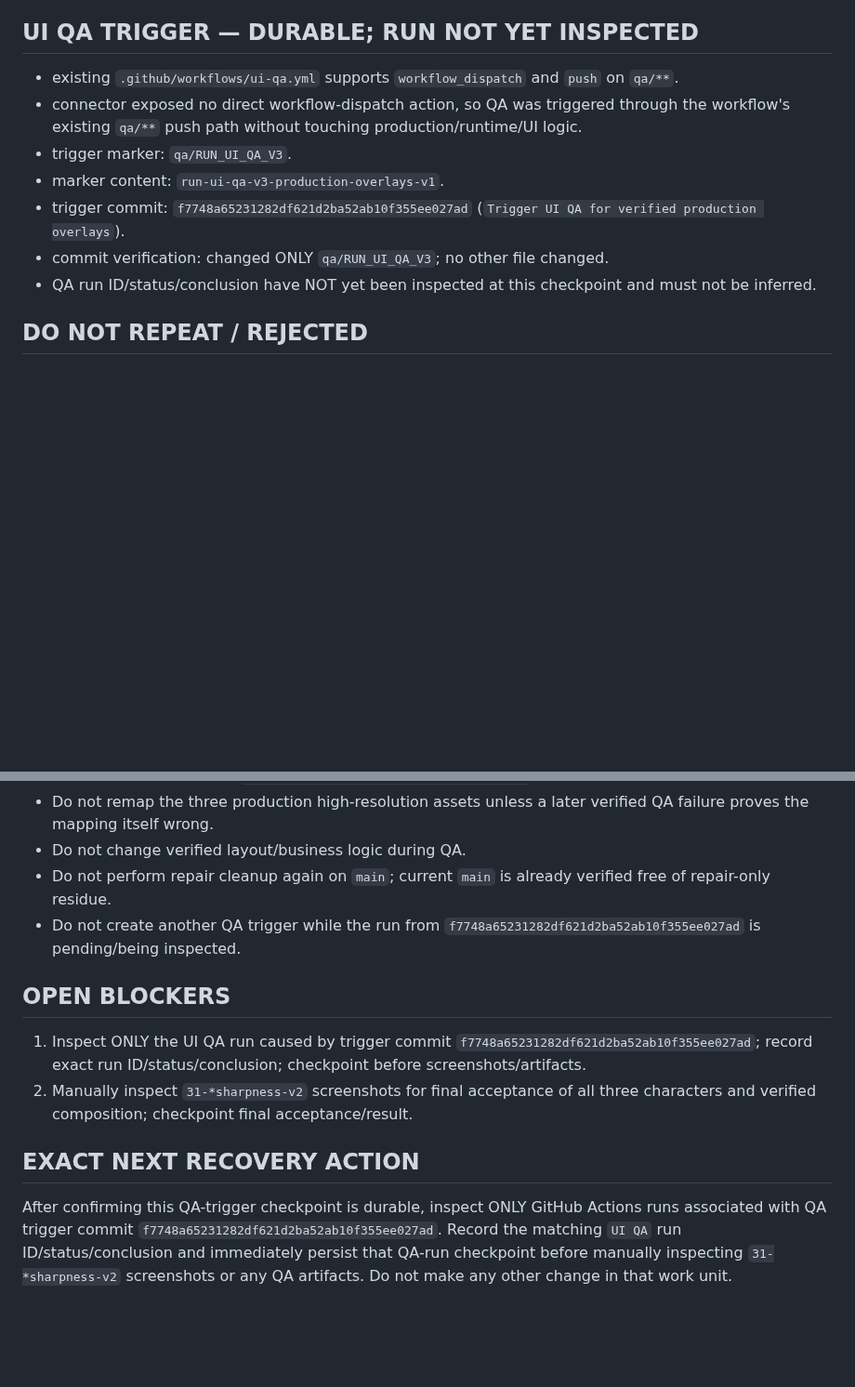
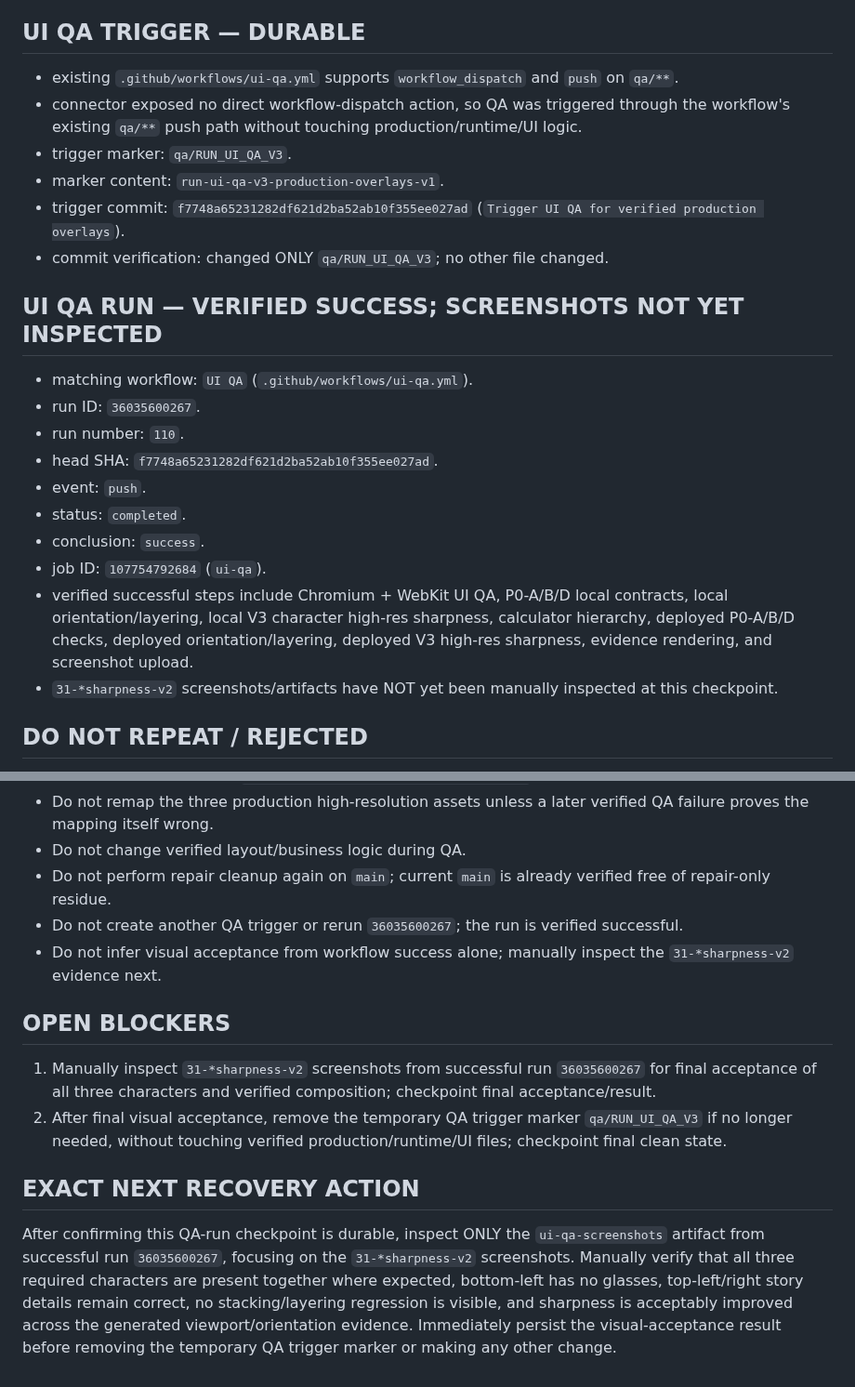
Before and after one commit to twentybkk-boop/NER-Menu-quantity, a Markdown page: CURRENT_HANDOFF.md, 2 parts joined by grey strips. Shown at 93% size. GitHub-like rendering; blank space fills up the shorter version.

Commit message:
Checkpoint UI QA run success

```diff
--- a/CURRENT_HANDOFF.md
+++ b/CURRENT_HANDOFF.md
@@ -68,14 +68,25 @@ Clean production-only mapping commit on `main`:
 - therefore no deletion commit was required; cleanup status is already clean.
 - production high-resolution overlay blobs remain mapped exactly as verified above.
 
-## UI QA TRIGGER — DURABLE; RUN NOT YET INSPECTED
+## UI QA TRIGGER — DURABLE
 - existing `.github/workflows/ui-qa.yml` supports `workflow_dispatch` and `push` on `qa/**`.
 - connector exposed no direct workflow-dispatch action, so QA was triggered through the workflow's existing `qa/**` push path without touching production/runtime/UI logic.
 - trigger marker: `qa/RUN_UI_QA_V3`.
 - marker content: `run-ui-qa-v3-production-overlays-v1`.
 - trigger commit: `f7748a65231282df621d2ba52ab10f355ee027ad` (`Trigger UI QA for verified production overlays`).
 - commit verification: changed ONLY `qa/RUN_UI_QA_V3`; no other file changed.
-- QA run ID/status/conclusion have NOT yet been inspected at this checkpoint and must not be inferred.
+
+## UI QA RUN — VERIFIED SUCCESS; SCREENSHOTS NOT YET INSPECTED
+- matching workflow: `UI QA` (`.github/workflows/ui-qa.yml`).
+- run ID: `36035600267`.
+- run number: `110`.
+- head SHA: `f7748a65231282df621d2ba52ab10f355ee027ad`.
+- event: `push`.
+- status: `completed`.
+- conclusion: `success`.
+- job ID: `107754792684` (`ui-qa`).
+- verified successful steps include Chromium + WebKit UI QA, P0-A/B/D local contracts, local orientation/layering, local V3 character high-res sharpness, calculator hierarchy, deployed P0-A/B/D checks, deployed orientation/layering, deployed V3 high-res sharpness, evidence rendering, and screenshot upload.
+- `31-*sharpness-v2` screenshots/artifacts have NOT yet been manually inspected at this checkpoint.
 
 ## DO NOT REPEAT / REJECTED
 - Do not redo repo-wide/source/Library/V2/Session1/2A/2B.1/layout/orientation/calculator/P0 investigations or redraw/reconstruction.
@@ -87,11 +98,12 @@ Clean production-only mapping commit on `main`:
 - Do not remap the three production high-resolution assets unless a later verified QA failure proves the mapping itself wrong.
 - Do not change verified layout/business logic during QA.
 - Do not perform repair cleanup again on `main`; current `main` is already verified free of repair-only residue.
-- Do not create another QA trigger while the run from `f7748a65231282df621d2ba52ab10f355ee027ad` is pending/being inspected.
+- Do not create another QA trigger or rerun `36035600267`; the run is verified successful.
+- Do not infer visual acceptance from workflow success alone; manually inspect the `31-*sharpness-v2` evidence next.
 
 ## OPEN BLOCKERS
-1. Inspect ONLY the UI QA run caused by trigger commit `f7748a65231282df621d2ba52ab10f355ee027ad`; record exact run ID/status/conclusion; checkpoint before screenshots/artifacts.
-2. Manually inspect `31-*sharpness-v2` screenshots for final acceptance of all three characters and verified composition; checkpoint final acceptance/result.
+1. Manually inspect `31-*sharpness-v2` screenshots from successful run `36035600267` for final acceptance of all three characters and verified composition; checkpoint final acceptance/result.
+2. After final visual acceptance, remove the temporary QA trigger marker `qa/RUN_UI_QA_V3` if no longer needed, without touching verified production/runtime/UI files; checkpoint final clean state.
 
 ## EXACT NEXT RECOVERY ACTION
-After confirming this QA-trigger checkpoint is durable, inspect ONLY GitHub Actions runs associated with QA trigger commit `f7748a65231282df621d2ba52ab10f355ee027ad`. Record the matching `UI QA` run ID/status/conclusion and immediately persist that QA-run checkpoint before manually inspecting `31-*sharpness-v2` screenshots or any QA artifacts. Do not make any other change in that work unit.
+After confirming this QA-run checkpoint is durable, inspect ONLY the `ui-qa-screenshots` artifact from successful run `36035600267`, focusing on the `31-*sharpness-v2` screenshots. Manually verify that all three required characters are present together where expected, bottom-left has no glasses, top-left/right story details remain correct, no stacking/layering regression is visible, and sharpness is acceptably improved across the generated viewport/orientation evidence. Immediately persist the visual-acceptance result before removing the temporary QA trigger marker or making any other change.
```
